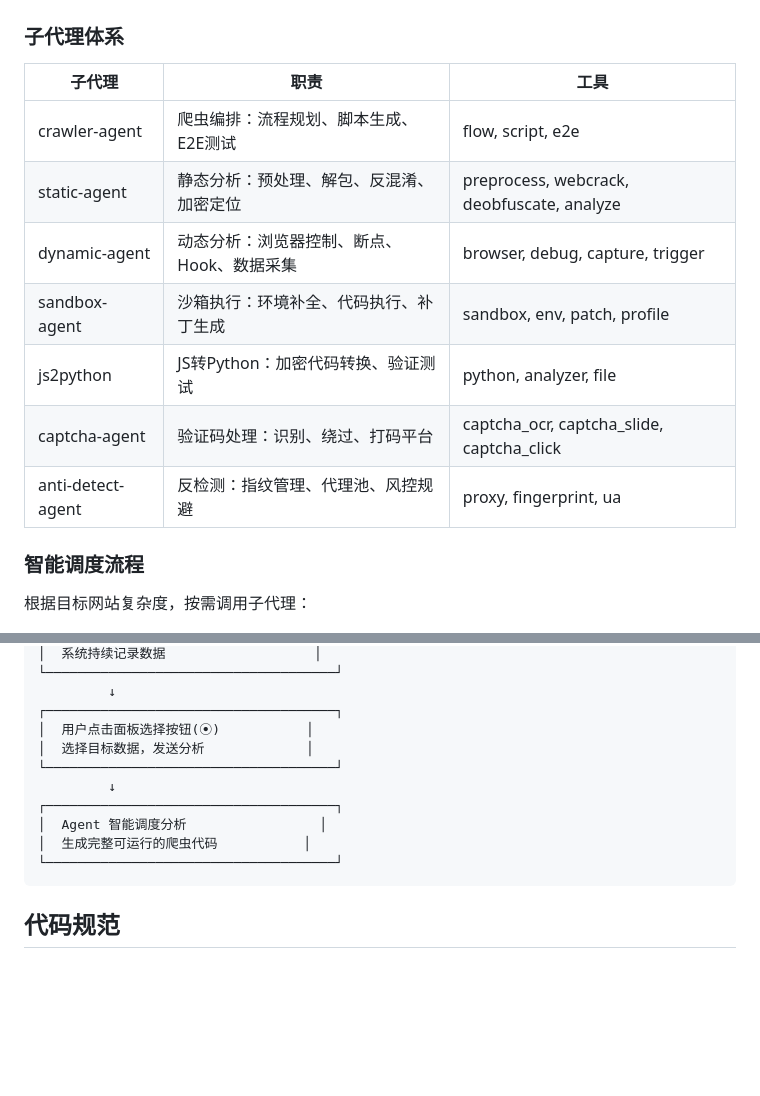
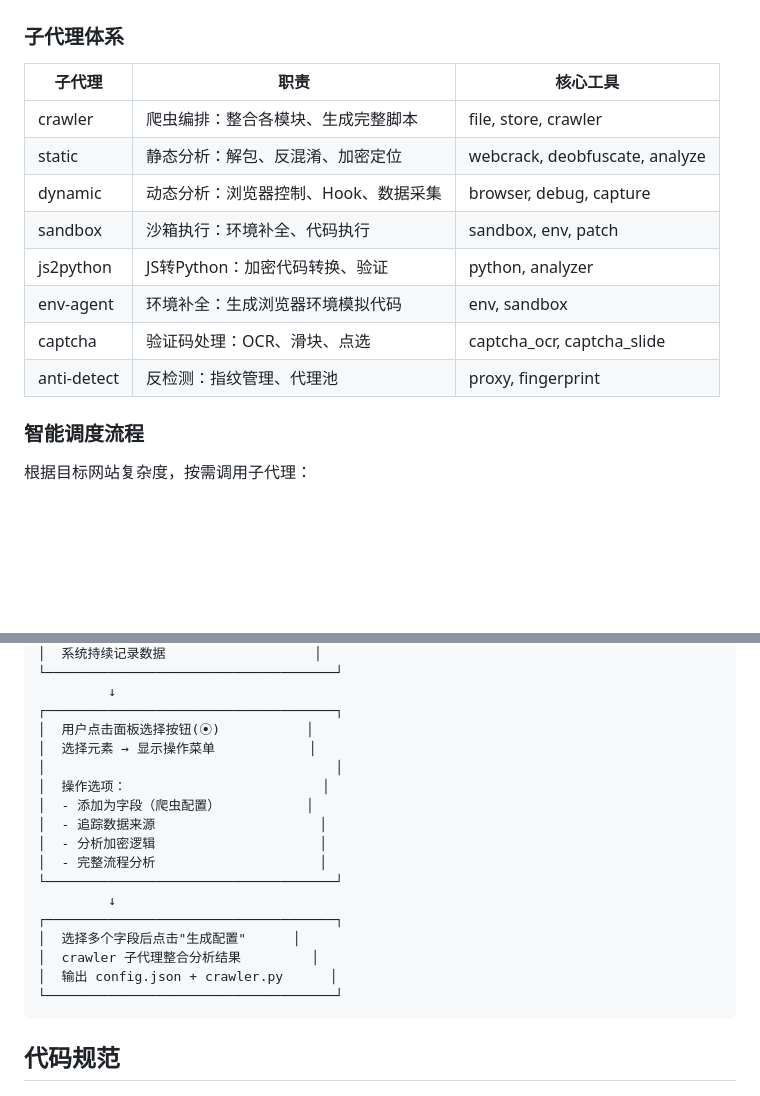
Before and after one commit to ma-pony/deepspider, a Markdown page: CLAUDE.md, 2 parts joined by grey strips. Drawn GitHub-style; blank space fills up the shorter version.

Commit message:
docs: 更新 CLAUDE.md 子代理和交互流程说明
Co-Authored-By: Claude Opus 4.5 <noreply@anthropic.com>

````diff
--- a/CLAUDE.md
+++ b/CLAUDE.md
@@ -82,15 +82,16 @@ jsforge/
 
 ### 子代理体系
 
-| 子代理 | 职责 | 工具 |
-|--------|------|------|
-| crawler-agent | 爬虫编排：流程规划、脚本生成、E2E测试 | flow, script, e2e |
-| static-agent | 静态分析：预处理、解包、反混淆、加密定位 | preprocess, webcrack, deobfuscate, analyze |
-| dynamic-agent | 动态分析：浏览器控制、断点、Hook、数据采集 | browser, debug, capture, trigger |
-| sandbox-agent | 沙箱执行：环境补全、代码执行、补丁生成 | sandbox, env, patch, profile |
-| js2python | JS转Python：加密代码转换、验证测试 | python, analyzer, file |
-| captcha-agent | 验证码处理：识别、绕过、打码平台 | captcha_ocr, captcha_slide, captcha_click |
-| anti-detect-agent | 反检测：指纹管理、代理池、风控规避 | proxy, fingerprint, ua |
+| 子代理 | 职责 | 核心工具 |
+|--------|------|----------|
+| crawler | 爬虫编排：整合各模块、生成完整脚本 | file, store, crawler |
+| static | 静态分析：解包、反混淆、加密定位 | webcrack, deobfuscate, analyze |
+| dynamic | 动态分析：浏览器控制、Hook、数据采集 | browser, debug, capture |
+| sandbox | 沙箱执行：环境补全、代码执行 | sandbox, env, patch |
+| js2python | JS转Python：加密代码转换、验证 | python, analyzer |
+| env-agent | 环境补全：生成浏览器环境模拟代码 | env, sandbox |
+| captcha | 验证码处理：OCR、滑块、点选 | captcha_ocr, captcha_slide |
+| anti-detect | 反检测：指纹管理、代理池 | proxy, fingerprint |
 
 ### 智能调度流程
 
@@ -137,12 +138,19 @@ pnpm run agent https://example.com
          ↓
 ┌─────────────────────────────────────┐
 │  用户点击面板选择按钮(⦿)           │
-│  选择目标数据，发送分析             │
+│  选择元素 → 显示操作菜单            │
+│                                     │
+│  操作选项：                         │
+│  - 添加为字段（爬虫配置）           │
+│  - 追踪数据来源                     │
+│  - 分析加密逻辑                     │
+│  - 完整流程分析                     │
 └─────────────────────────────────────┘
          ↓
 ┌─────────────────────────────────────┐
-│  Agent 智能调度分析                 │
-│  生成完整可运行的爬虫代码           │
+│  选择多个字段后点击"生成配置"      │
+│  crawler 子代理整合分析结果         │
+│  输出 config.json + crawler.py      │
 └─────────────────────────────────────┘
 ```
 
````
